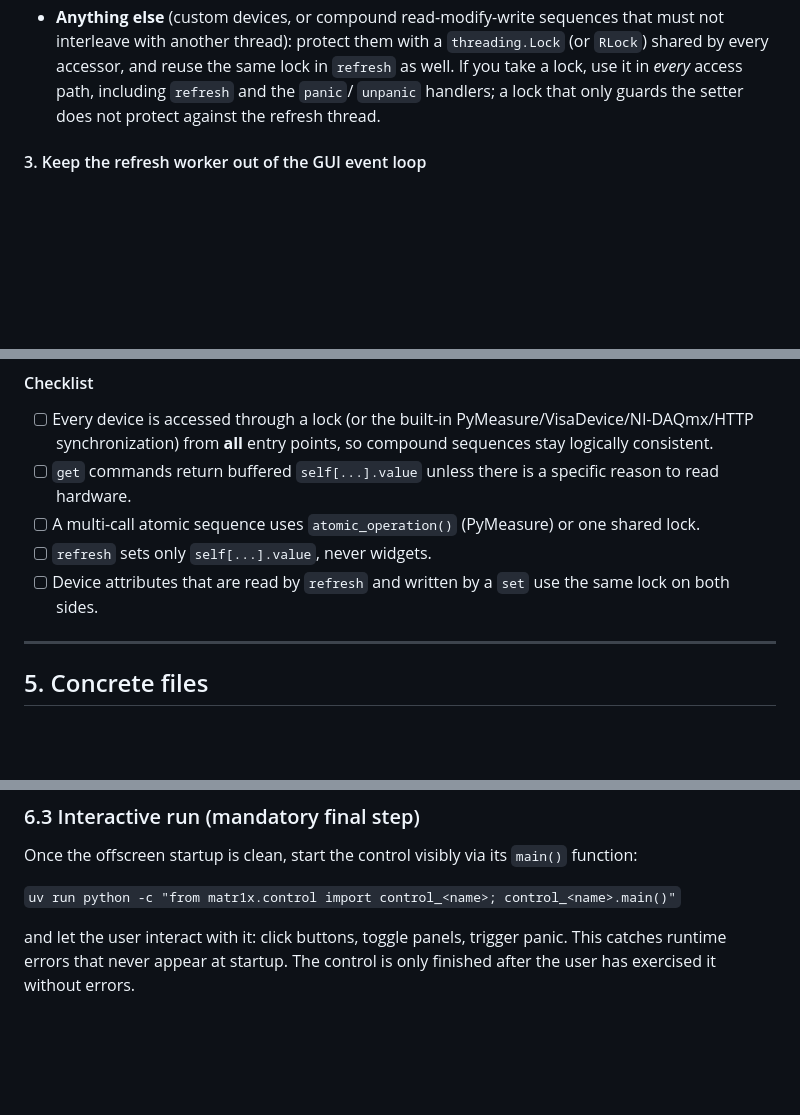
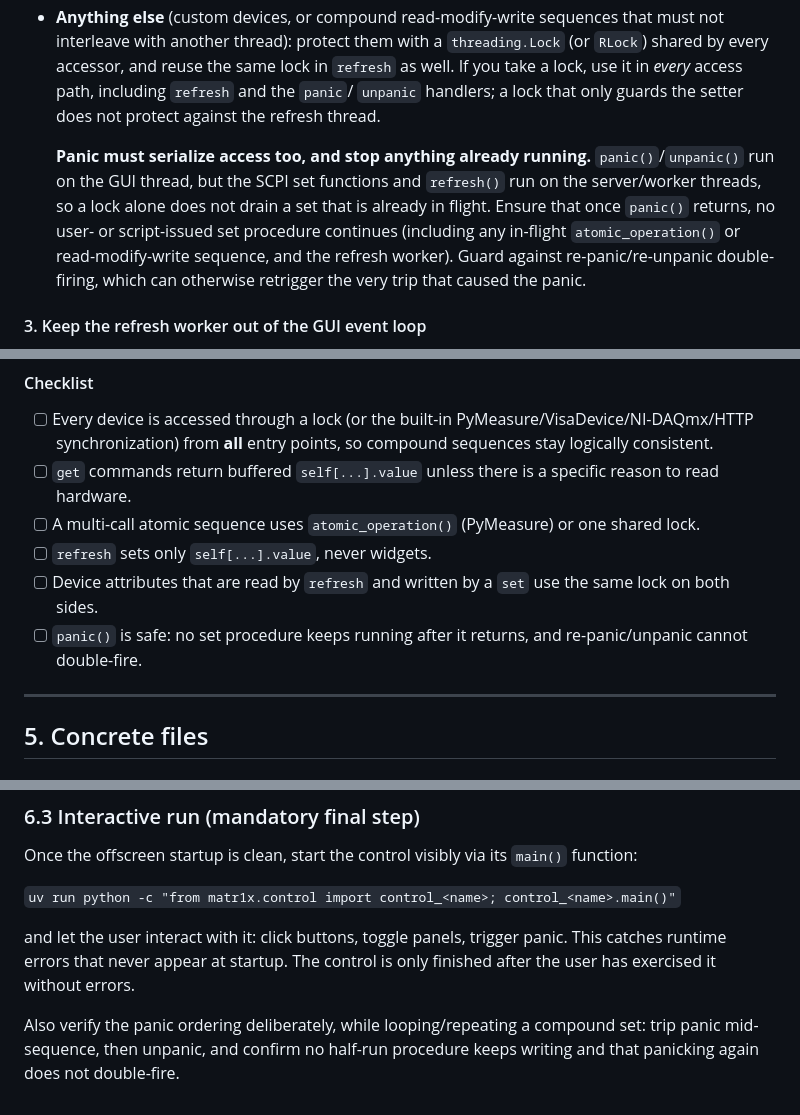
Before and after one commit to andythomas/matr1x, a Markdown page: skills/writeControl/SKILL.md, 3 parts joined by grey strips. Rendered like a GitHub page; blank space fills up the shorter version.

Commit message:
docs(skills): require panic to stop running sets

```diff
--- a/skills/writeControl/SKILL.md
+++ b/skills/writeControl/SKILL.md
@@ -277,6 +277,16 @@ locks below are about keeping compound sequences logically consistent.
   `unpanic` handlers; a lock that only guards the setter does not
   protect against the refresh thread.
 
+  **Panic must serialize access too, and stop anything already
+  running.** `panic()`/`unpanic()` run on the GUI thread, but the SCPI
+  set functions and `refresh()` run on the server/worker threads, so a
+  lock alone does not drain a set that is already in flight. Ensure
+  that once `panic()` returns, no user- or script-issued set procedure
+  continues (including any in-flight `atomic_operation()` or
+  read-modify-write sequence, and the refresh worker). Guard against
+  re-panic/re-unpanic double-firing, which can otherwise retrigger the
+  very trip that caused the panic.
+
 #### 3. Keep the refresh worker out of the GUI event loop
 
 `refresh()` runs on its own worker thread, so it must **never touch
@@ -305,6 +315,8 @@ Qt widgets from the SCPI server thread yourself; always go through
 - [ ] `refresh` sets only `self[...].value`, never widgets.
 - [ ] Device attributes that are read by `refresh` and written by a
       `set` use the same lock on both sides.
+- [ ] `panic()` is safe: no set procedure keeps running after it
+      returns, and re-panic/unpanic cannot double-fire.
 
 ---
 
@@ -426,3 +438,7 @@ Once the offscreen startup is clean, start the control visibly via its
 and let the user interact with it: click buttons, toggle panels, trigger
 panic. This catches runtime errors that never appear at startup. The control
 is only finished after the user has exercised it without errors.
+
+Also verify the panic ordering deliberately, while looping/repeating a
+compound set: trip panic mid-sequence, then unpanic, and confirm no half-run
+procedure keeps writing and that panicking again does not double-fire.
```
